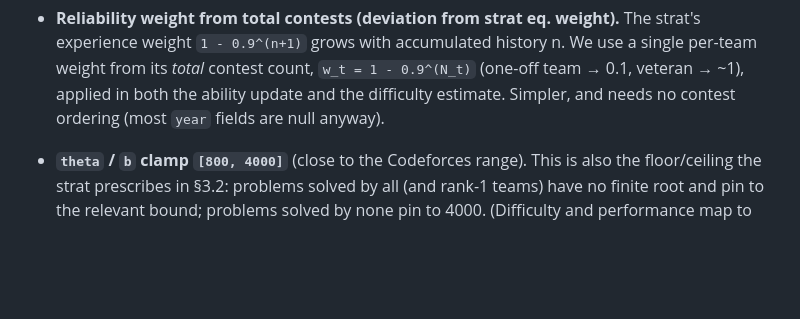
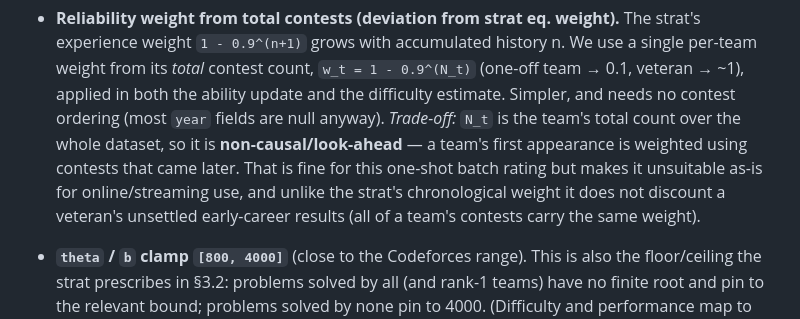
Before and after one commit to Dedibeat/analyze_standings, a Markdown page: details.md, the part around the change. Rendered like a GitHub page; blank space fills up the shorter version.

Commit message:
Document the look-ahead trade-off of the total-contests weight
Co-Authored-By: Claude Opus 4.8 <noreply@anthropic.com>

```diff
--- a/details.md
+++ b/details.md
@@ -65,6 +65,12 @@ Run with the project venv:
   `w_t = 1 - 0.9^(N_t)` (one-off team → 0.1, veteran → ~1), applied in both the
   ability update and the difficulty estimate. Simpler, and needs no contest
   ordering (most `year` fields are null anyway).
+  *Trade-off:* `N_t` is the team's total count over the whole dataset, so it is
+  **non-causal/look-ahead** — a team's first appearance is weighted using
+  contests that came later. That is fine for this one-shot batch rating but makes
+  it unsuitable as-is for online/streaming use, and unlike the strat's
+  chronological weight it does not discount a veteran's unsettled early-career
+  results (all of a team's contests carry the same weight).
 
 - **`theta` / `b` clamp `[800, 4000]`** (close to the Codeforces range). This is
   also the floor/ceiling the strat prescribes in §3.2: problems solved by all (and
```
